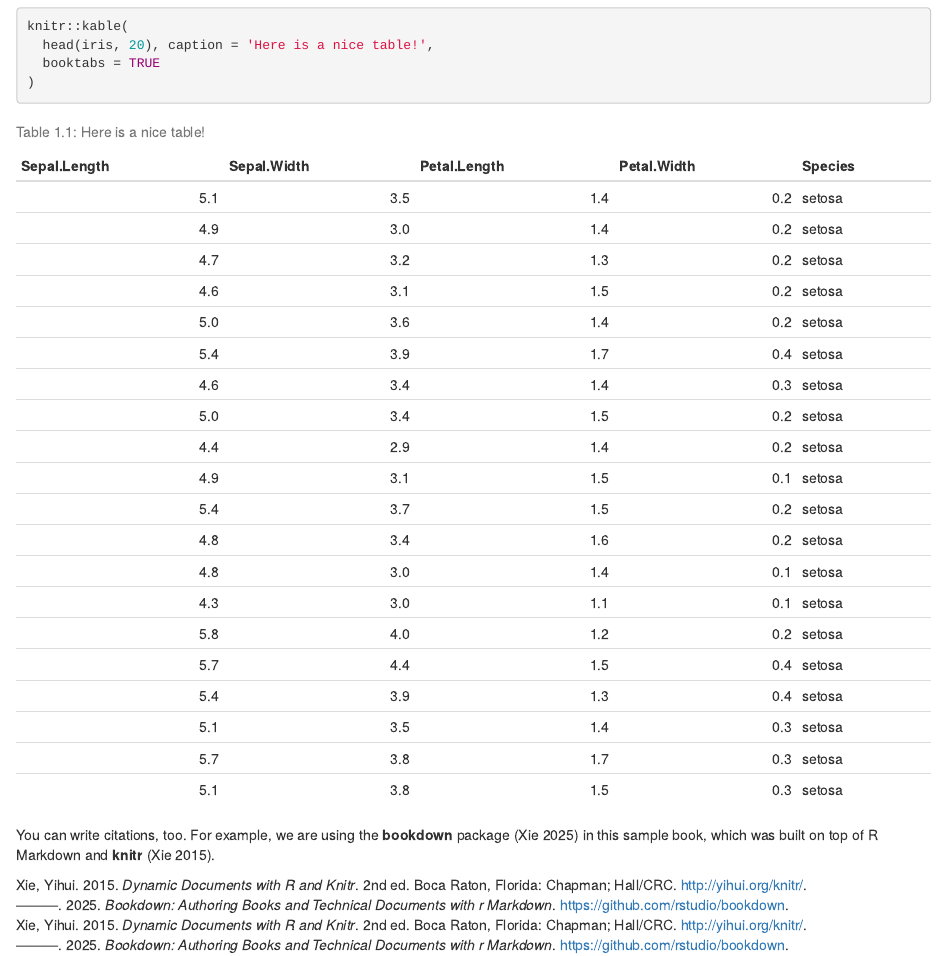
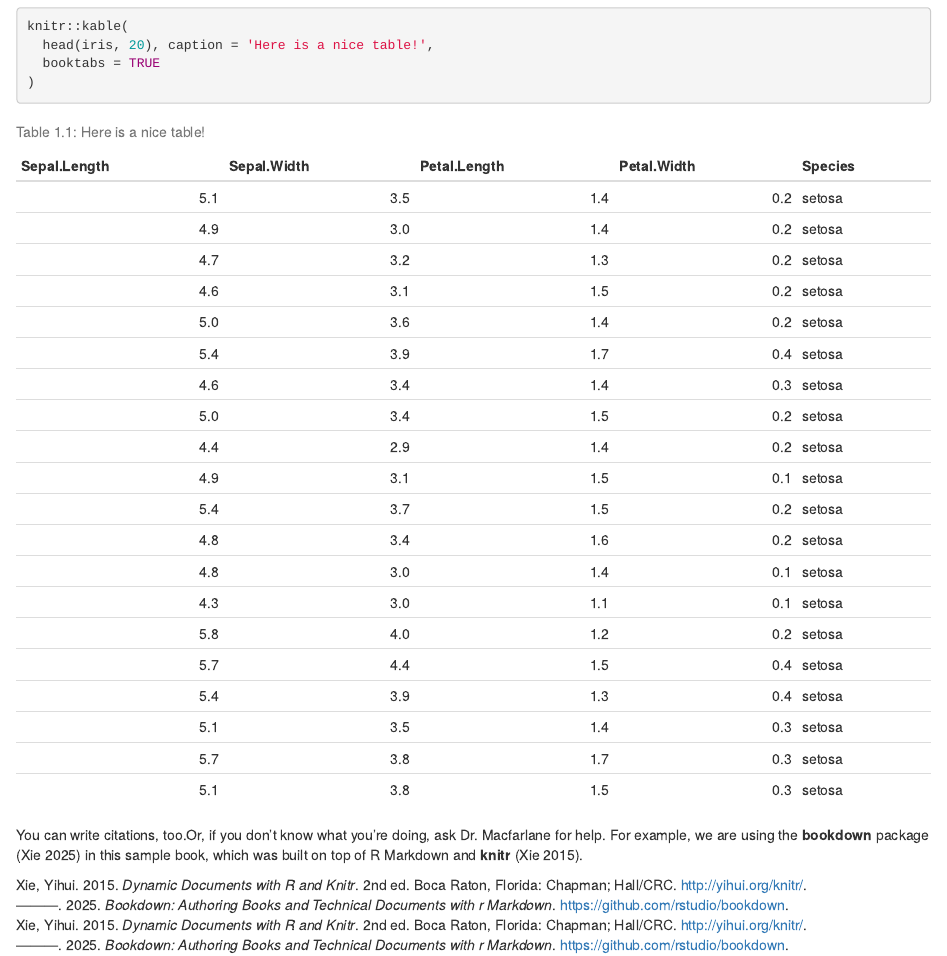
Before and after one commit to bmeek819/Sandbox, an R Markdown document (01-intro.Rmd): the page in a window 1100 px wide, from 850 px down. Rendered offline with R 4.5, knitr and Pandoc, with nearby package versions; drawn as R Markdown's standard HTML page in place of the format the file asks for.

Commit message:
Added a line about asking for help

````diff
--- a/01-intro.Rmd
+++ b/01-intro.Rmd
@@ -18,4 +18,4 @@ knitr::kable(
 )
 ```
 
-You can write citations, too. For example, we are using the **bookdown** package [@R-bookdown] in this sample book, which was built on top of R Markdown and **knitr** [@xie2015].
+You can write citations, too.Or, if you don't know what you're doing, ask Dr. Macfarlane for help. For example, we are using the **bookdown** package [@R-bookdown] in this sample book, which was built on top of R Markdown and **knitr** [@xie2015].
````
